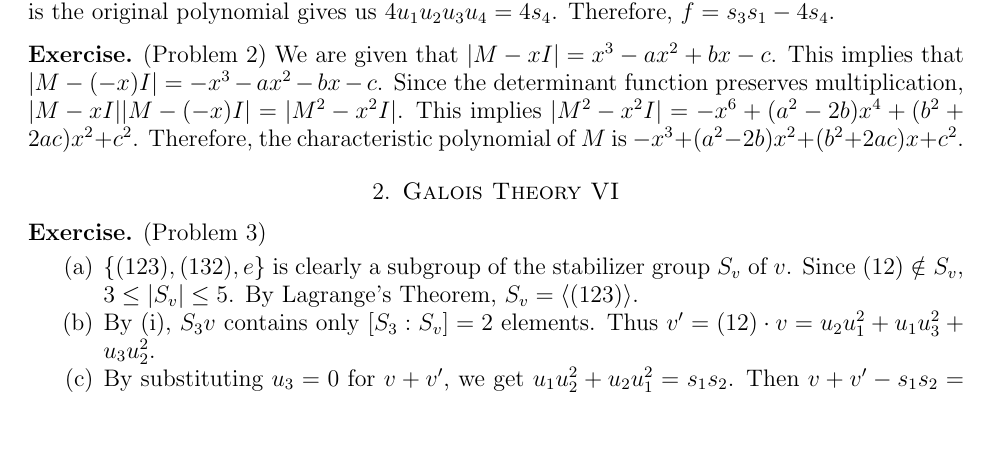
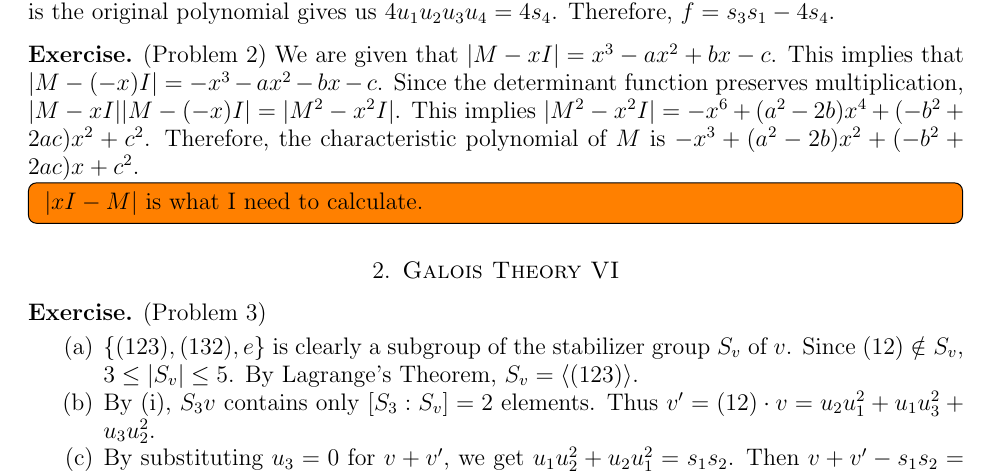
Before and after one commit to hidenori-shinohara/courses, a LaTeX paper (math601/11-22/math601-due-11-22.tex): part of page 1 of 3, cut so that both start at the same text, the shorter picture padded with empty space. Compiled offline with pdfLaTeX.

Commit message:
Fix a typo

```diff
--- a/math601/11-22/math601-due-11-22.tex
+++ b/math601/11-22/math601-due-11-22.tex
@@ -76,8 +76,11 @@
   We are given that $\abs{M - xI} = x^3 - ax^2 + bx - c$.
   This implies that $\abs{M - (-x)I} = -x^3 - ax^2 - bx - c$.
   Since the determinant function preserves multiplication, $\abs{M - xI}\abs{M - (-x)I} = \abs{M^2 - x^2I}$.
-  This implies $\abs{M^2 - x^2I} = -x^6 + (a^2 - 2b)x^4 + (b^2 + 2ac)x^2 + c^2$.
-  Therefore, the characteristic polynomial of $M$ is $-x^3 + (a^2 - 2b)x^2 + (b^2 + 2ac)x + c^2$.
+  This implies $\abs{M^2 - x^2I} = -x^6 + (a^2 - 2b)x^4 + (-b^2 + 2ac)x^2 + c^2$.
+  Therefore, the characteristic polynomial of $M$ is $-x^3 + (a^2 - 2b)x^2 + (-b^2 + 2ac)x + c^2$.
+  \todo[inline,caption={}]{
+    $\abs{xI - M}$ is what I need to calculate.
+  }
 \end{exer}
 
 \section{Galois Theory VI}
```
Also changed, not shown: math601/11-22/math601-due-11-22.pdf.
